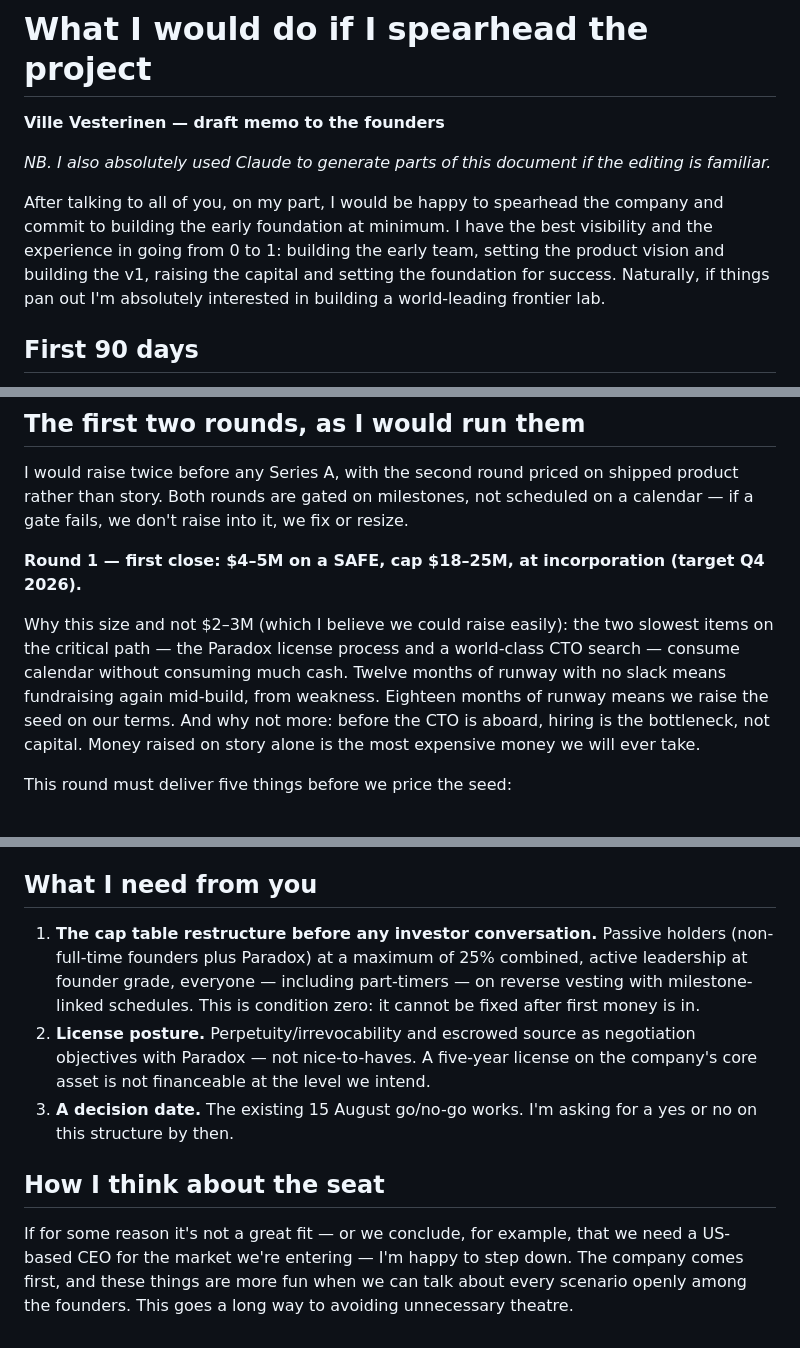
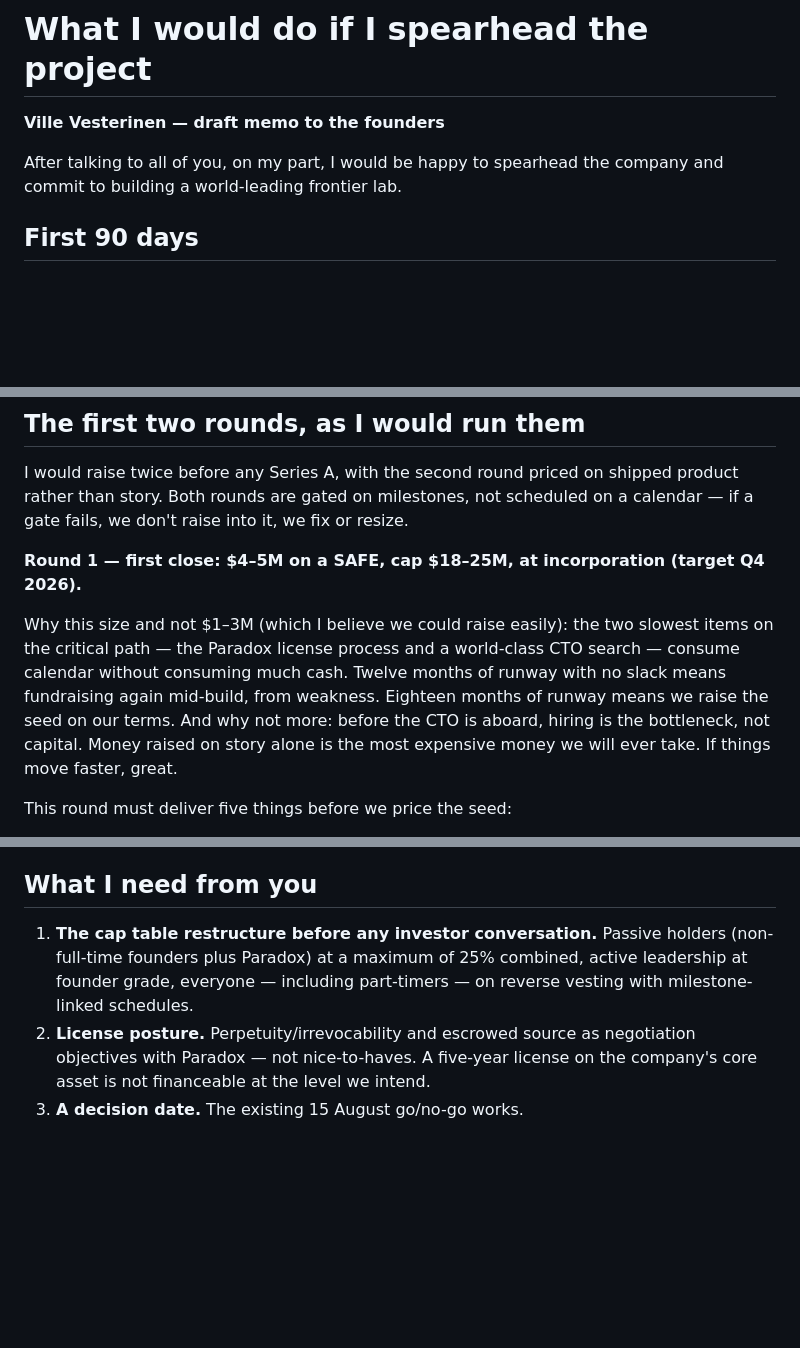
Before and after one commit to vesterinen/frontierlab, a Markdown page: gm-memo-draft.md, 3 parts joined by grey strips. GitHub-like rendering; blank space fills up the shorter version.

Commit message:
Apply Ville's memo revision; fix typo, keep investor list cut
Co-Authored-By: Claude Fable 5 <noreply@anthropic.com>
Claude-Session: https://claude.ai/code/session_011BYR67zyAVED5K7SoSwCDw

```diff
--- a/gm-memo-draft.md
+++ b/gm-memo-draft.md
@@ -2,9 +2,7 @@
 
 **Ville Vesterinen — draft memo to the founders**
 
-*NB. I also absolutely used Claude to generate parts of this document if the editing is familiar.*
-
-After talking to all of you, on my part, I would be happy to spearhead the company and commit to building the early foundation at minimum. I have the best visibility and the experience in going from 0 to 1: building the early team, setting the product vision and building the v1, raising the capital and setting the foundation for success. Naturally, if things pan out I'm absolutely interested in building a world-leading frontier lab.
+After talking to all of you, on my part, I would be happy to spearhead the company and commit to building a world-leading frontier lab.
 
 ## First 90 days
 
@@ -58,7 +56,7 @@ I would raise twice before any Series A, with the second round priced on shipped
 
 **Round 1 — first close: $4–5M on a SAFE, cap $18–25M, at incorporation (target Q4 2026).**
 
-Why this size and not $2–3M (which I believe we could raise easily): the two slowest items on the critical path — the Paradox license process and a world-class CTO search — consume calendar without consuming much cash. Twelve months of runway with no slack means fundraising again mid-build, from weakness. Eighteen months of runway means we raise the seed on our terms. And why not more: before the CTO is aboard, hiring is the bottleneck, not capital. Money raised on story alone is the most expensive money we will ever take.
+Why this size and not $1–3M (which I believe we could raise easily): the two slowest items on the critical path — the Paradox license process and a world-class CTO search — consume calendar without consuming much cash. Twelve months of runway with no slack means fundraising again mid-build, from weakness. Eighteen months of runway means we raise the seed on our terms. And why not more: before the CTO is aboard, hiring is the bottleneck, not capital. Money raised on story alone is the most expensive money we will ever take. If things move faster, great.
 
 This round must deliver five things before we price the seed:
 
@@ -102,10 +100,6 @@ Combined with Gym revenue ($3–6M/yr by 2028) and non-dilutive money, this reac
 
 ## What I need from you
 
-1. **The cap table restructure before any investor conversation.** Passive holders (non-full-time founders plus Paradox) at a maximum of 25% combined, active leadership at founder grade, everyone — including part-timers — on reverse vesting with milestone-linked schedules. This is condition zero: it cannot be fixed after first money is in.
+1. **The cap table restructure before any investor conversation.** Passive holders (non-full-time founders plus Paradox) at a maximum of 25% combined, active leadership at founder grade, everyone — including part-timers — on reverse vesting with milestone-linked schedules.
 2. **License posture.** Perpetuity/irrevocability and escrowed source as negotiation objectives with Paradox — not nice-to-haves. A five-year license on the company's core asset is not financeable at the level we intend.
-3. **A decision date.** The existing 15 August go/no-go works. I'm asking for a yes or no on this structure by then.
-
-## How I think about the seat
-
-If for some reason it's not a great fit — or we conclude, for example, that we need a US-based CEO for the market we're entering — I'm happy to step down. The company comes first, and these things are more fun when we can talk about every scenario openly among the founders. This goes a long way to avoiding unnecessary theatre.
+3. **A decision date.** The existing 15 August go/no-go works.
```
